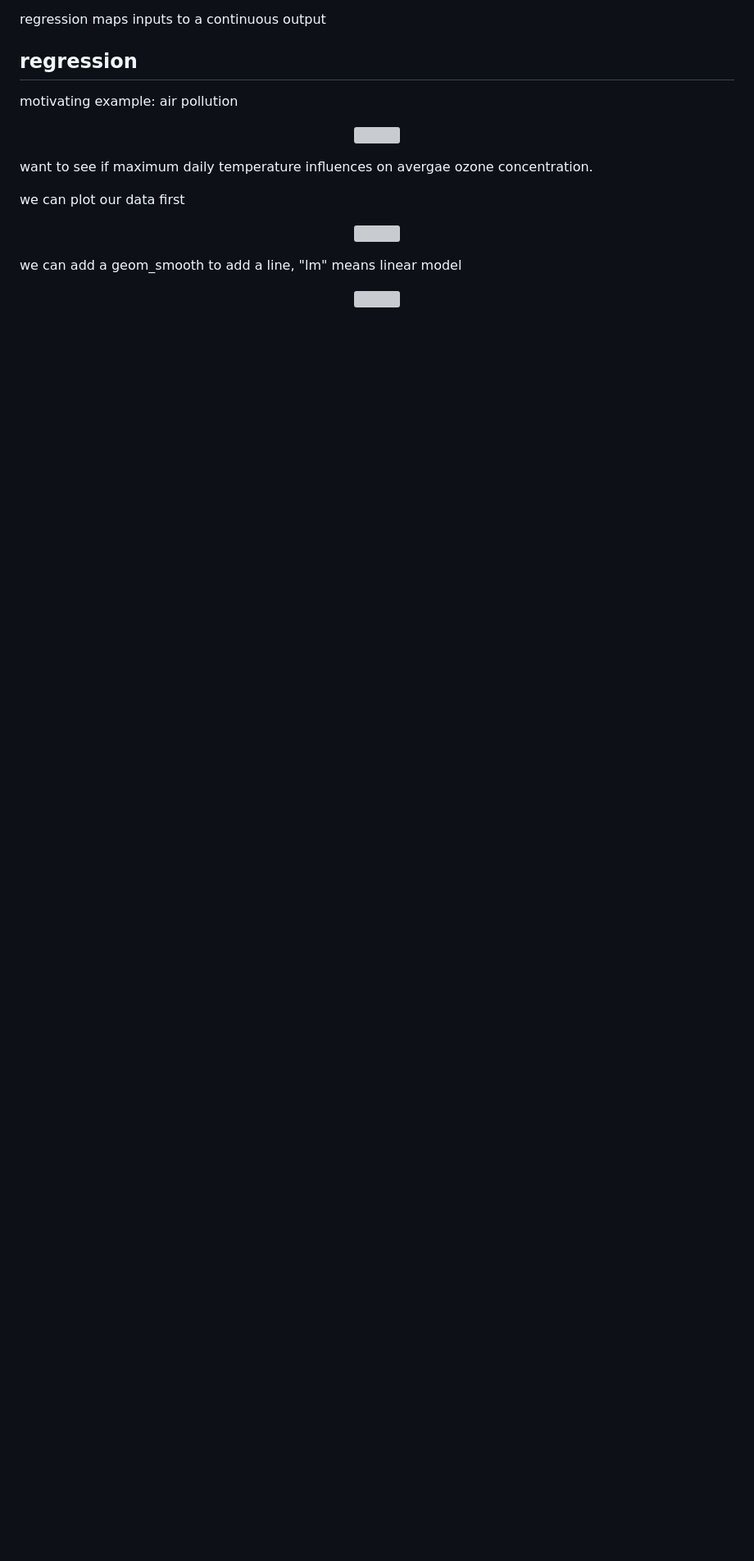
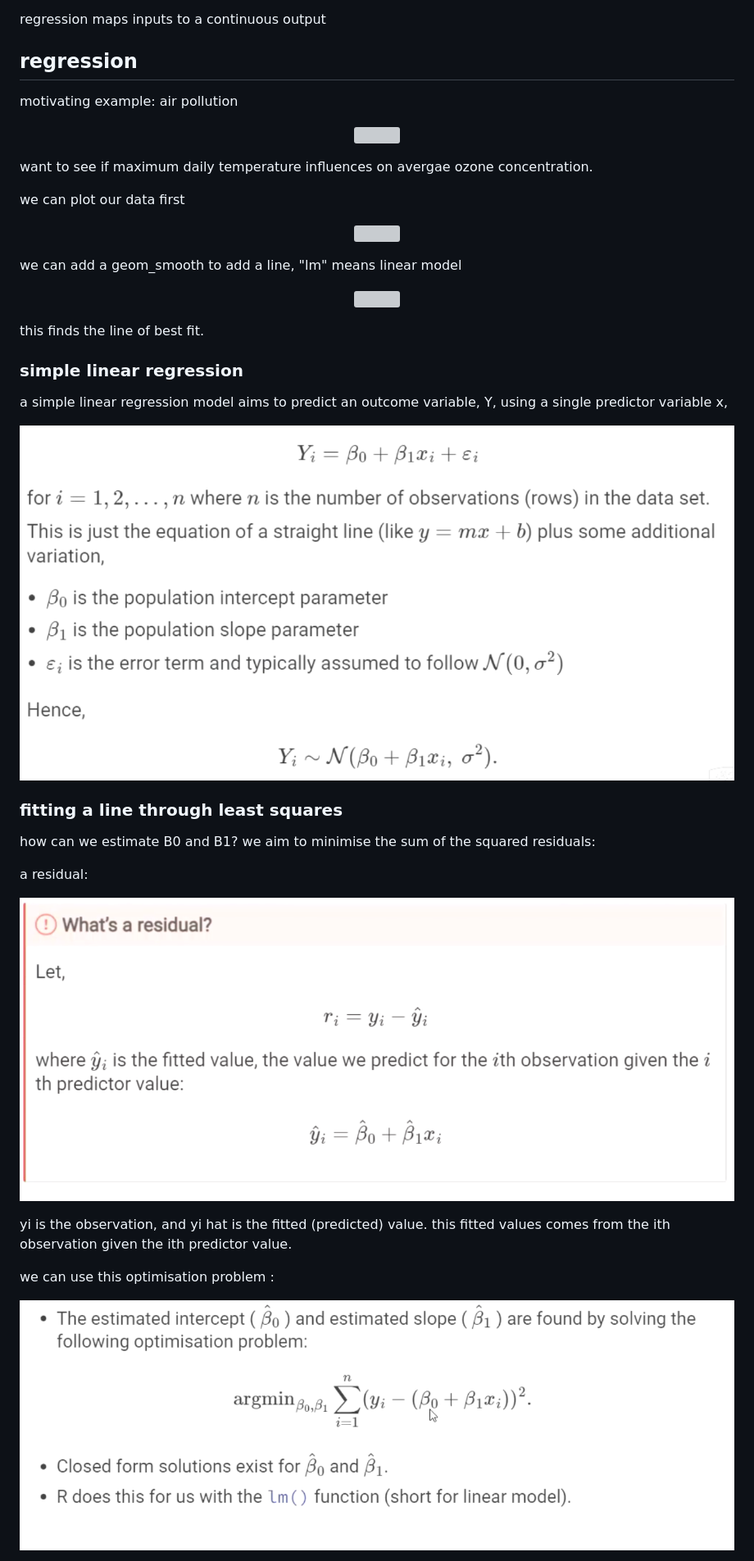
Before and after one commit to infernocadet/data2002, a Markdown page: week-09/linear_regression.md, the part around one of its changes. Shown at 82% size. Drawn GitHub-style; pictures changed too: graphics/a5.png (added), graphics/a6.png (added), graphics/a7.png (added); blank space fills up the shorter version; grey boxes are pictures that could not be loaded.

Commit message:
notes

```diff
--- a/week-09/linear_regression.md
+++ b/week-09/linear_regression.md
@@ -47,3 +47,32 @@ we can add a geom_smooth to add a line, "lm" means linear model
 <p align="center">
     <img src="https://github.com/infernocadet/data2002/blob/main/graphics/a4.png" width="auto" height="auto">
 </p>
+
+this finds the line of best fit.
+
+### simple linear regression
+
+a simple linear regression model aims to predict an outcome variable, Y, using a single predictor variable x,
+
+<p align="center">
+    <img src="https://github.com/infernocadet/data2002/blob/main/graphics/a5.png" width="auto" height="auto">
+</p>
+
+### fitting a line through least squares
+
+how can we estimate B0 and B1? we aim to minimise the sum of the squared residuals:
+
+a residual:
+
+<p align="center">
+    <img src="https://github.com/infernocadet/data2002/blob/main/graphics/a6.png" width="auto" height="auto">
+</p>
+
+yi is the observation, and yi hat is the fitted (predicted) value. this fitted values comes from the ith observation given the ith predictor value.
+
+we can use this optimisation problem :
+
+<p align="center">
+    <img src="https://github.com/infernocadet/data2002/blob/main/graphics/a7.png" width="auto" height="auto">
+</p>
+
```
Also changed, not shown: other parts of week-09/linear_regression.md (+5 -0 lines), graphics/a8.png (added).
